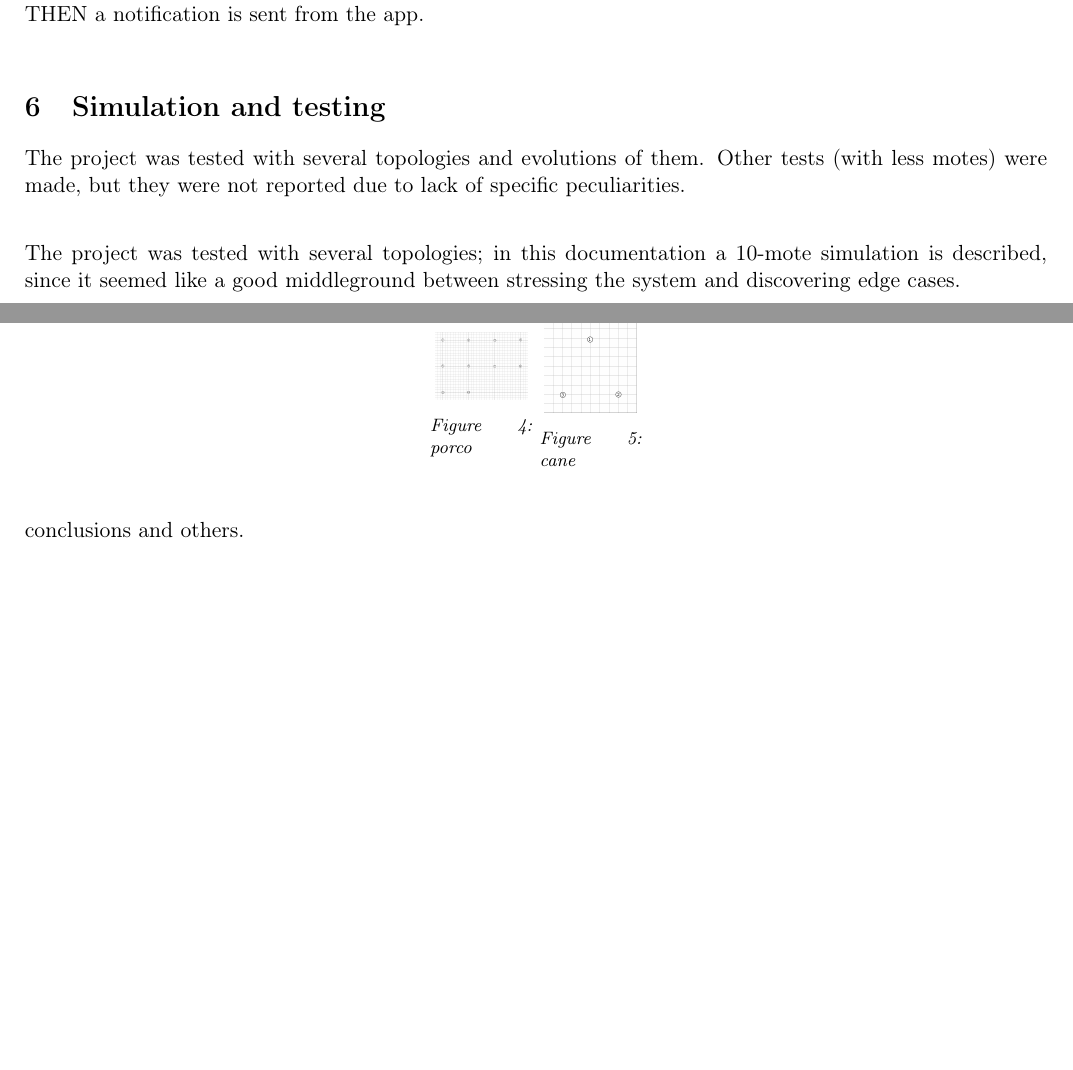
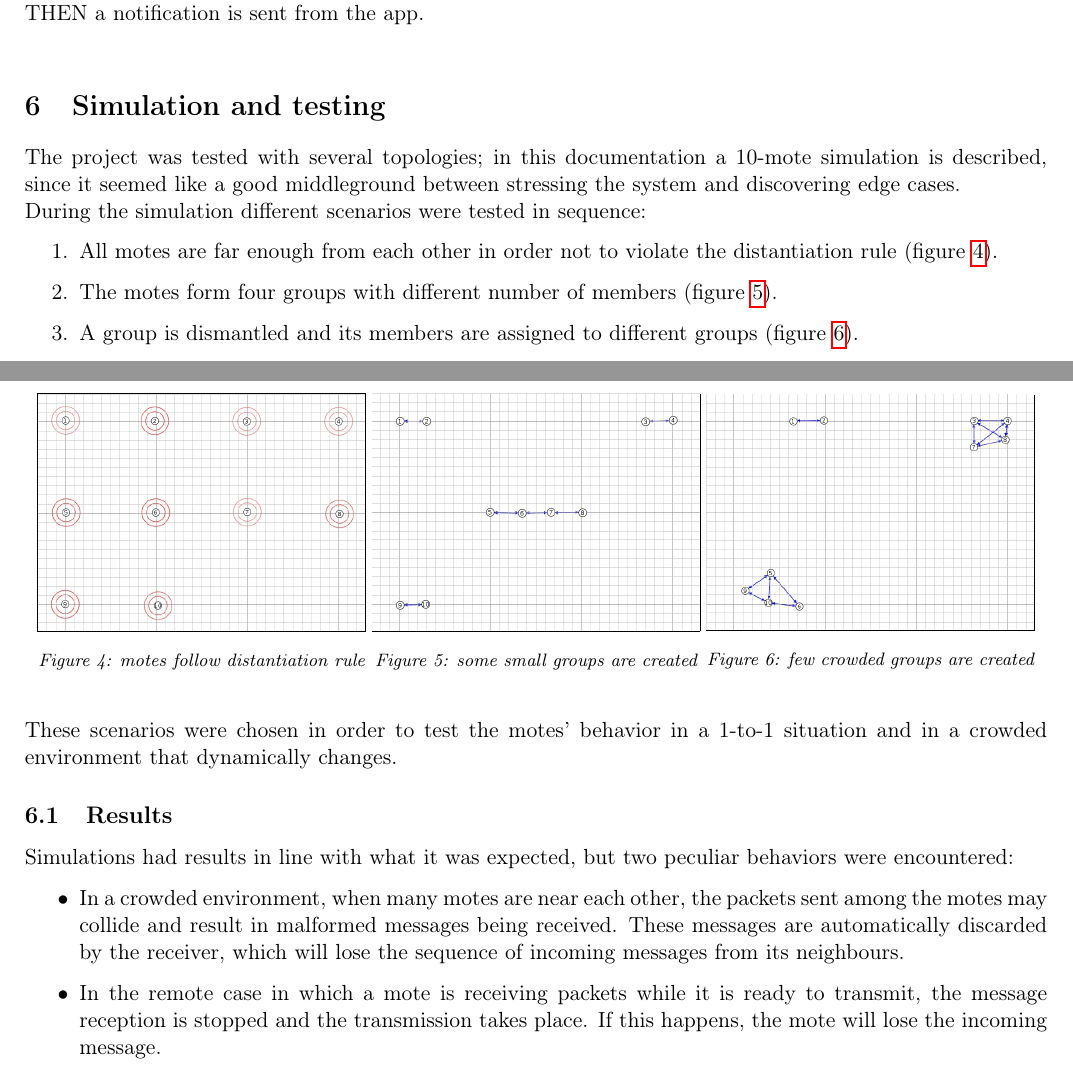
Before and after one commit to t4ncred1/KeepYourDistance-iot2021, a LaTeX document (Report/Project Report.tex): two parts of pages 2 and 3 of 3, joined at a grey line, cut so that both start at the same text, the shorter picture padded with empty space. Compiled offline with pdfLaTeX.

Commit message:
Update report
Added simulation and testing part.
Updated the image of the status update.
Some aesthetical improvements made (this is not english)

```diff
--- a/Report/Project Report.tex
+++ b/Report/Project Report.tex
@@ -83,28 +83,47 @@ IF the event "alarm\_received" is triggered \newline
 THEN a notification is sent from the app. \newline
 
 \section{Simulation and testing}
-The project was tested with several topologies and evolutions of them. Other tests (with less motes) were made, but they were not reported due to lack of specific peculiarities. \newline
-
-The project was tested with several topologies; in this documentation a 10-mote simulation is described, since it seemed like a good middleground between stressing the system and discovering edge cases.
-
-% creo i 10 motes ad ampia distanza e, una volta avviata la simulazione li abbiamo avvicinati
-%
+The project was tested with several topologies; in this documentation a 10-mote simulation is described, since it seemed like a good middleground between stressing the system and discovering edge cases. \newline
+During the simulation different scenarios were tested in sequence:
+\begin{enumerate}
+  \item All motes are far enough from each other in order not to violate the distantiation rule (figure \ref{distantiation}).
+  \item The motes form four groups with different number of members (figure \ref{small-groups}).
+  \item A group is dismantled and its members are assigned to different groups (figure \ref{crowded-groups}).
+\end{enumerate}
 
 \begin{figure}[H]
   \centering
-  \begin{minipage}{0.1\textwidth}
+  \begin{minipage}{0.32\textwidth}
     \centering
-    \includegraphics[width=0.9\textwidth]{Topology10-no-range}
-    \caption{porco}
+    \frame{\includegraphics[width=\textwidth]{Topology10-range-run}}
+    \caption{motes follow distantiation rule}
+    \label{distantiation}
+
   \end{minipage}
-  \begin{minipage}{0.1\textwidth}
+  \begin{minipage}{0.32\textwidth}
     \centering
-    \includegraphics[width=0.9\textwidth]{Topology3-no-range}
-    \caption{cane}
+    \frame{\includegraphics[width=\textwidth]{Topology10-range-run-1_2-3_4-5_6_7_8-9_10}}
+    \caption{some small groups are created}
+    \label{small-groups}
+
+  \end{minipage}
+  \begin{minipage}{0.32\textwidth}
+    \centering
+    \frame{\includegraphics[width=\textwidth]{Topology10-range-run-1_2-3_4_7_8-5_6_9_10}}
+    \caption{few crowded groups are created}
+    \label{crowded-groups}
+
   \end{minipage}
 \end{figure}
 
-conclusions and others.
-% insert here the topology images, but latex sucks
+These scenarios were chosen in order to test the motes' behavior in a 1-to-1 situation and in a crowded environment that dynamically changes.
+
+\subsection{Results}
+Simulations had results in line with what it was expected, but two peculiar behaviors were encountered:
+
+\begin{itemize}
+  \item In a crowded environment, when many motes are near each other, the packets sent among the motes may collide and result in malformed messages being received. These messages are automatically discarded by the receiver, which will lose the sequence of incoming messages from its neighbours.
+  \item In the remote case in which a mote is receiving packets while it is ready to transmit, the message reception is stopped and the transmission takes place. If this happens, the mote will lose the incoming message.
+\end{itemize}
 
 \end{document}
```
Also changed, not shown: Report/Images/status_update_diagram_new.png (added), Report/Project Report.pdf, Report/Project Report.tex (4 more changed lines).
